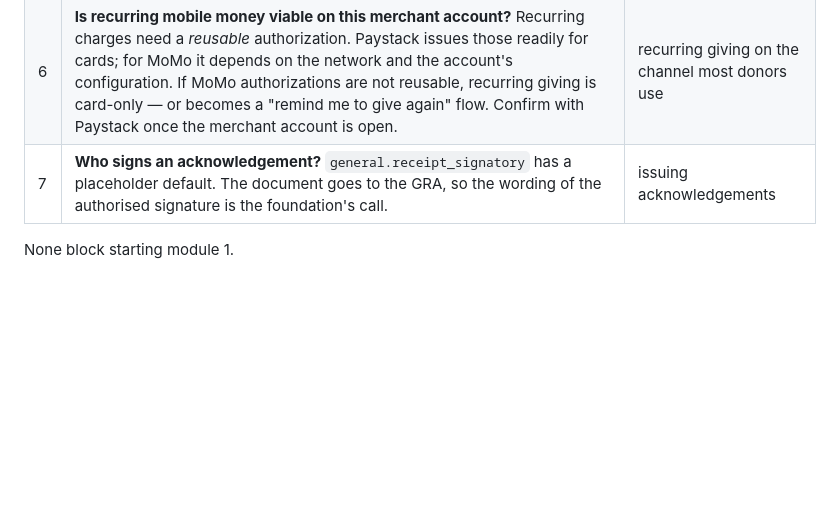
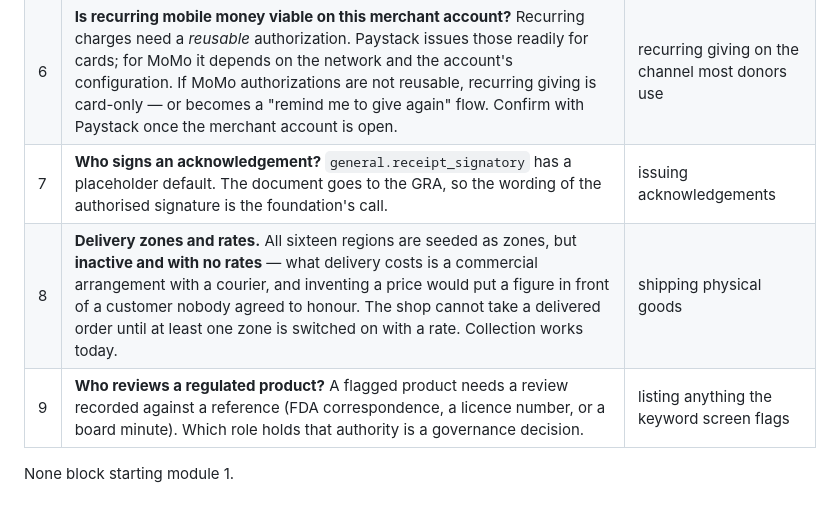
Before and after one commit to washeeb/scghf-web-app, a Markdown page: docs/PHASE-3-DATA-ARCHITECTURE.md, the part around the change. GitHub-like rendering; blank space fills up the shorter version.

```diff
--- a/docs/PHASE-3-DATA-ARCHITECTURE.md
+++ b/docs/PHASE-3-DATA-ARCHITECTURE.md
@@ -490,5 +490,7 @@ Every column on a de-identifiable model maps to a classified element, and a test
 | 5 | **Multi-currency ever?** Schema supports it; if the answer is a firm no, some validation tightens. | several |
 | 6 | **Is recurring mobile money viable on this merchant account?** Recurring charges need a *reusable* authorization. Paystack issues those readily for cards; for MoMo it depends on the network and the account's configuration. If MoMo authorizations are not reusable, recurring giving is card-only — or becomes a "remind me to give again" flow. Confirm with Paystack once the merchant account is open. | recurring giving on the channel most donors use |
 | 7 | **Who signs an acknowledgement?** `general.receipt_signatory` has a placeholder default. The document goes to the GRA, so the wording of the authorised signature is the foundation's call. | issuing acknowledgements |
+| 8 | **Delivery zones and rates.** All sixteen regions are seeded as zones, but **inactive and with no rates** — what delivery costs is a commercial arrangement with a courier, and inventing a price would put a figure in front of a customer nobody agreed to honour. The shop cannot take a delivered order until at least one zone is switched on with a rate. Collection works today. | shipping physical goods |
+| 9 | **Who reviews a regulated product?** A flagged product needs a review recorded against a reference (FDA correspondence, a licence number, or a board minute). Which role holds that authority is a governance decision. | listing anything the keyword screen flags |
 
 None block starting module 1.
```
Also changed, not shown: CHANGELOG.md (+71 -0 lines).
